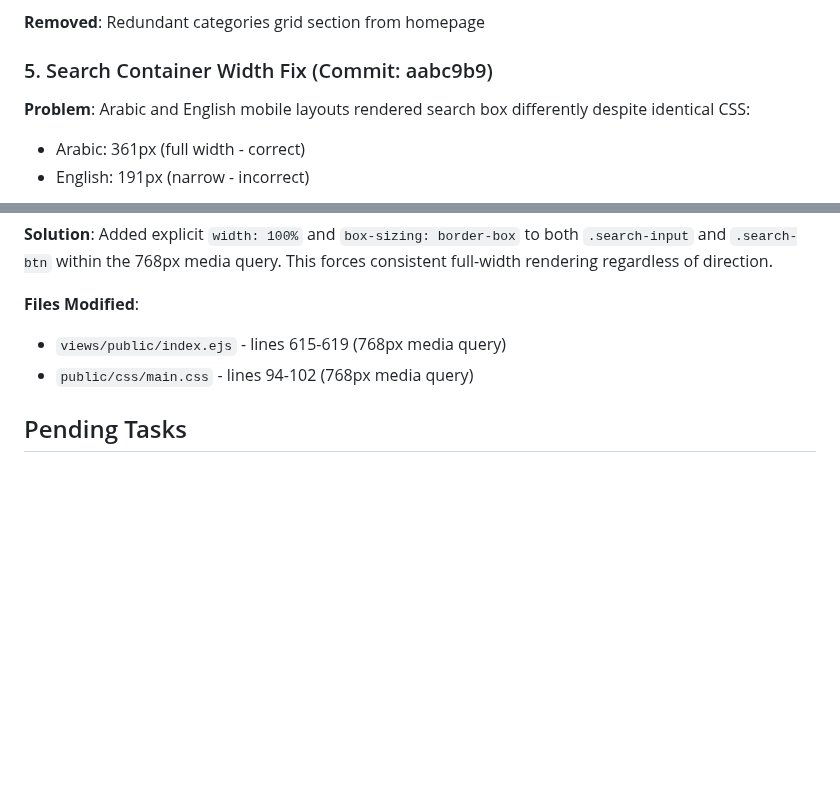
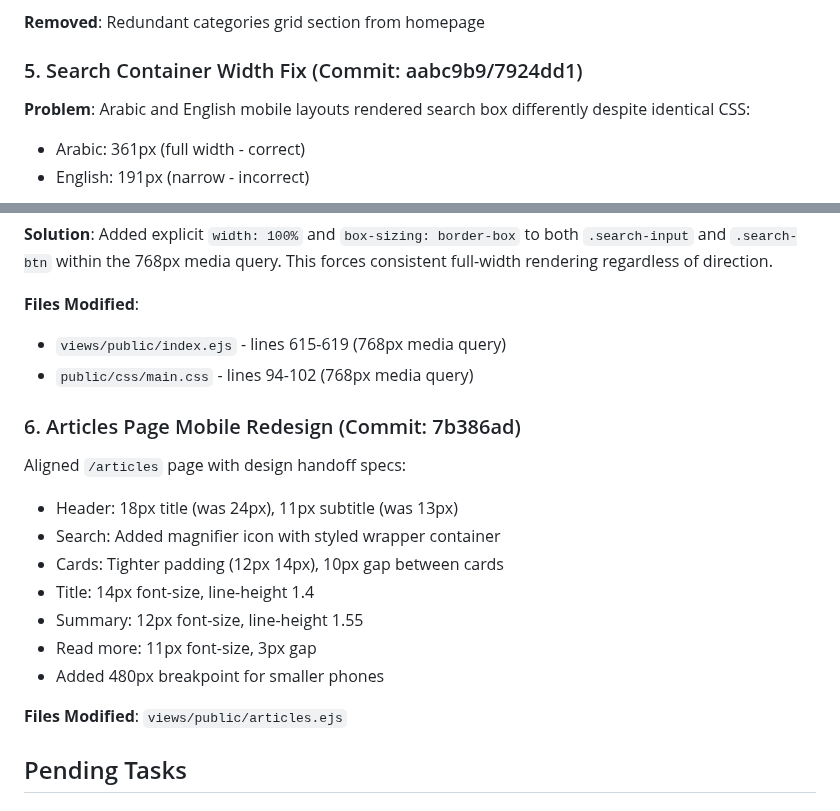
Before and after one commit to Mohamed-AH/wurud, a Markdown page: CLAUDE.md, 2 parts joined by grey strips. Rendered like a GitHub page; blank space fills up the shorter version.

Commit message:
Document articles page mobile redesign in CLAUDE.md
Co-Authored-By: Claude Opus 4.5 <noreply@anthropic.com>
Claude-Session: https://claude.ai/code/session_01De3vDFHAUbJXKDhgsNA7du

```diff
--- a/CLAUDE.md
+++ b/CLAUDE.md
@@ -101,7 +101,7 @@ Implemented design from `/tmp/design-handoff/audio-archives-redesign/project/Aud
 
 **Removed**: Redundant categories grid section from homepage
 
-### 5. Search Container Width Fix (Commit: aabc9b9)
+### 5. Search Container Width Fix (Commit: aabc9b9/7924dd1)
 **Problem**: Arabic and English mobile layouts rendered search box differently despite identical CSS:
 - Arabic: 361px (full width - correct)
 - English: 191px (narrow - incorrect)
@@ -113,6 +113,18 @@ Implemented design from `/tmp/design-handoff/audio-archives-redesign/project/Aud
 **Files Modified**:
 - `views/public/index.ejs` - lines 615-619 (768px media query)
 - `public/css/main.css` - lines 94-102 (768px media query)
+
+### 6. Articles Page Mobile Redesign (Commit: 7b386ad)
+Aligned `/articles` page with design handoff specs:
+- Header: 18px title (was 24px), 11px subtitle (was 13px)
+- Search: Added magnifier icon with styled wrapper container
+- Cards: Tighter padding (12px 14px), 10px gap between cards
+- Title: 14px font-size, line-height 1.4
+- Summary: 12px font-size, line-height 1.55
+- Read more: 11px font-size, 3px gap
+- Added 480px breakpoint for smaller phones
+
+**Files Modified**: `views/public/articles.ejs`
 
 ## Pending Tasks
 
```
